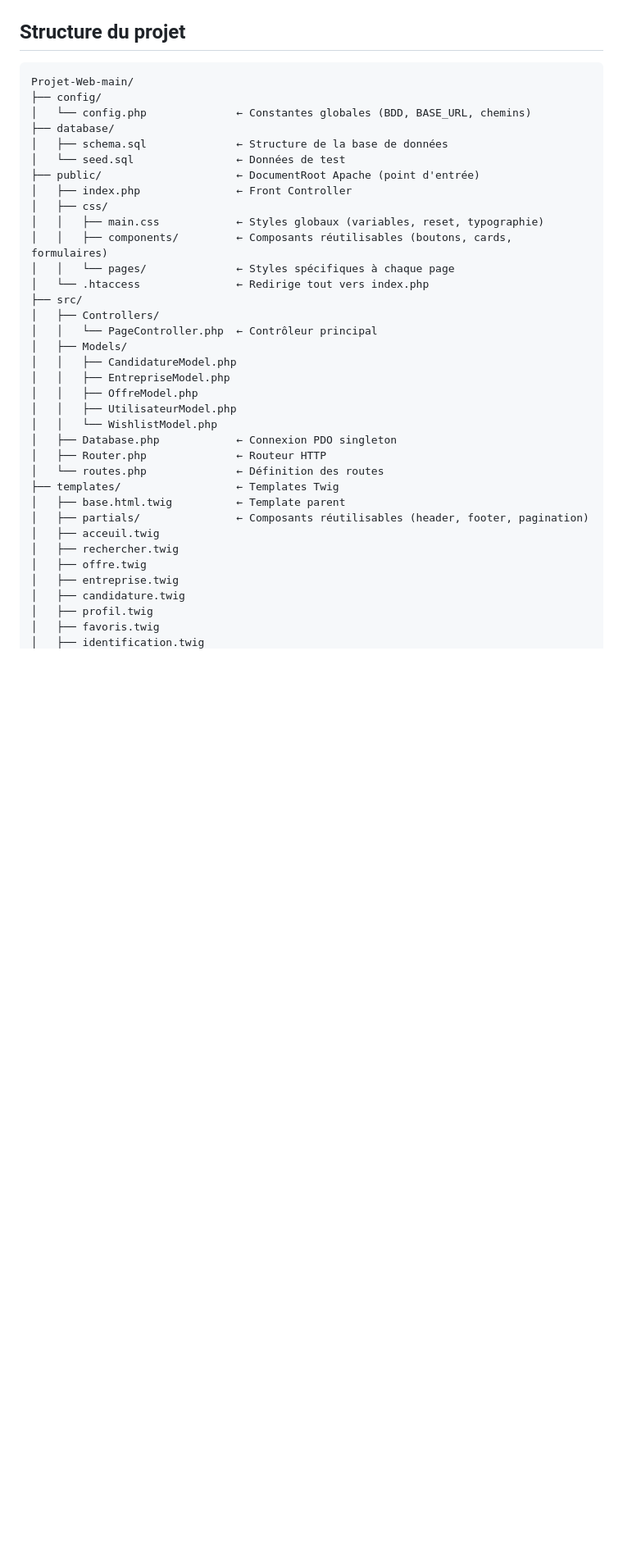
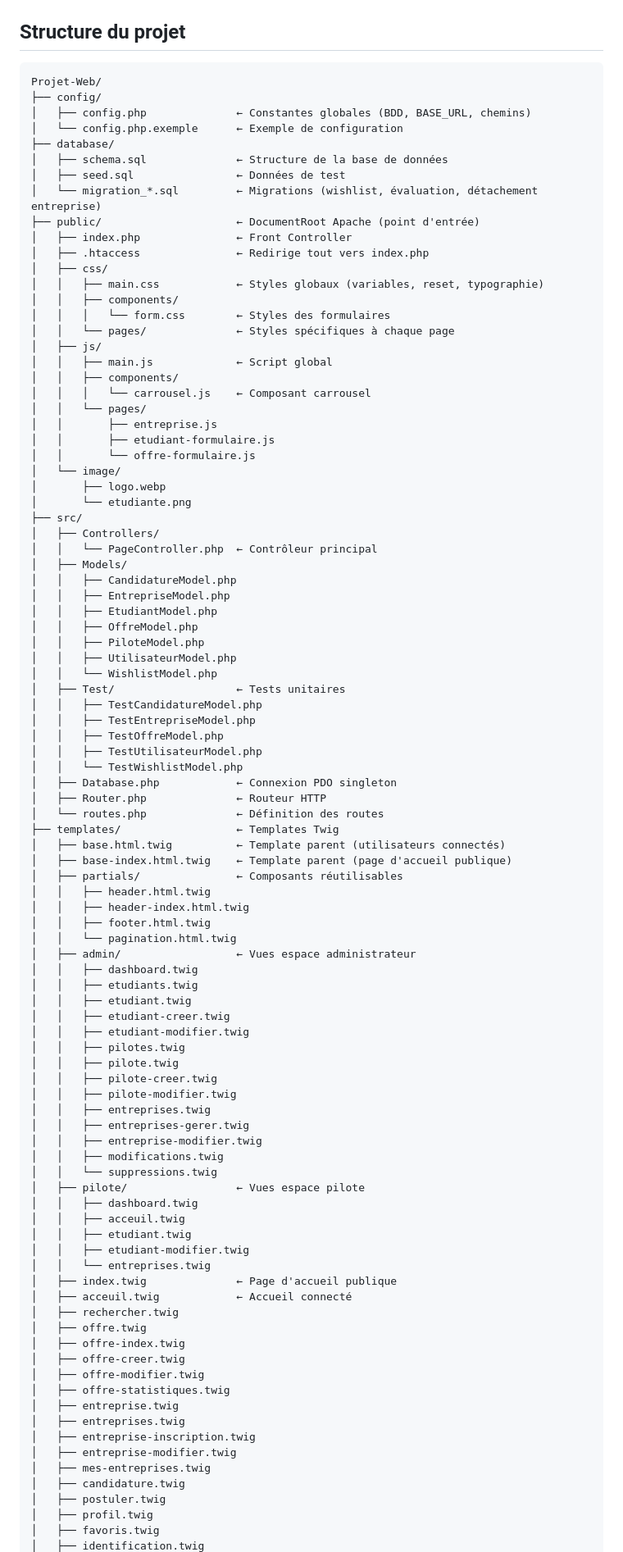
Before and after one commit to wael882/Projet-Web, a Markdown page: README.md, the part around one of its changes. Shown at 82% size. Drawn GitHub-style; blank space fills up the shorter version.

Commit message:
mise à jour du readme

````diff
--- a/README.md
+++ b/README.md
@@ -20,39 +20,97 @@ Application web MVC en PHP permettant aux étudiants de rechercher des offres de
 ## Structure du projet
 
 ```
-Projet-Web-main/
+Projet-Web/
 ├── config/
-│   └── config.php              ← Constantes globales (BDD, BASE_URL, chemins)
+│   ├── config.php              ← Constantes globales (BDD, BASE_URL, chemins)
+│   └── config.php.exemple      ← Exemple de configuration
 ├── database/
 │   ├── schema.sql              ← Structure de la base de données
-│   └── seed.sql                ← Données de test
+│   ├── seed.sql                ← Données de test
+│   └── migration_*.sql         ← Migrations (wishlist, évaluation, détachement entreprise)
 ├── public/                     ← DocumentRoot Apache (point d'entrée)
 │   ├── index.php               ← Front Controller
+│   ├── .htaccess               ← Redirige tout vers index.php
 │   ├── css/
 │   │   ├── main.css            ← Styles globaux (variables, reset, typographie)
-│   │   ├── components/         ← Composants réutilisables (boutons, cards, formulaires)
+│   │   ├── components/
+│   │   │   └── form.css        ← Styles des formulaires
 │   │   └── pages/              ← Styles spécifiques à chaque page
-│   └── .htaccess               ← Redirige tout vers index.php
+│   ├── js/
+│   │   ├── main.js             ← Script global
+│   │   ├── components/
+│   │   │   └── carrousel.js    ← Composant carrousel
+│   │   └── pages/
+│   │       ├── entreprise.js
+│   │       ├── etudiant-formulaire.js
+│   │       └── offre-formulaire.js
+│   └── image/
+│       ├── logo.webp
+│       └── etudiante.png
 ├── src/
 │   ├── Controllers/
 │   │   └── PageController.php  ← Contrôleur principal
 │   ├── Models/
 │   │   ├── CandidatureModel.php
 │   │   ├── EntrepriseModel.php
+│   │   ├── EtudiantModel.php
 │   │   ├── OffreModel.php
+│   │   ├── PiloteModel.php
 │   │   ├── UtilisateurModel.php
 │   │   └── WishlistModel.php
+│   ├── Test/                   ← Tests unitaires
+│   │   ├── TestCandidatureModel.php
+│   │   ├── TestEntrepriseModel.php
+│   │   ├── TestOffreModel.php
+│   │   ├── TestUtilisateurModel.php
+│   │   └── TestWishlistModel.php
 │   ├── Database.php            ← Connexion PDO singleton
 │   ├── Router.php              ← Routeur HTTP
 │   └── routes.php              ← Définition des routes
 ├── templates/                  ← Templates Twig
-│   ├── base.html.twig          ← Template parent
-│   ├── partials/               ← Composants réutilisables (header, footer, pagination)
-│   ├── acceuil.twig
+│   ├── base.html.twig          ← Template parent (utilisateurs connectés)
+│   ├── base-index.html.twig    ← Template parent (page d'accueil publique)
+│   ├── partials/               ← Composants réutilisables
+│   │   ├── header.html.twig
+│   │   ├── header-index.html.twig
+│   │   ├── footer.html.twig
+│   │   └── pagination.html.twig
+│   ├── admin/                  ← Vues espace administrateur
+│   │   ├── dashboard.twig
+│   │   ├── etudiants.twig
+│   │   ├── etudiant.twig
+│   │   ├── etudiant-creer.twig
+│   │   ├── etudiant-modifier.twig
+│   │   ├── pilotes.twig
+│   │   ├── pilote.twig
+│   │   ├── pilote-creer.twig
+│   │   ├── pilote-modifier.twig
+│   │   ├── entreprises.twig
+│   │   ├── entreprises-gerer.twig
+│   │   ├── entreprise-modifier.twig
+│   │   ├── modifications.twig
+│   │   └── suppressions.twig
+│   ├── pilote/                 ← Vues espace pilote
+│   │   ├── dashboard.twig
+│   │   ├── acceuil.twig
+│   │   ├── etudiant.twig
+│   │   ├── etudiant-modifier.twig
+│   │   └── entreprises.twig
+│   ├── index.twig              ← Page d'accueil publique
+│   ├── acceuil.twig            ← Accueil connecté
 │   ├── rechercher.twig
 │   ├── offre.twig
+│   ├── offre-index.twig
+│   ├── offre-creer.twig
+│   ├── offre-modifier.twig
+│   ├── offre-statistiques.twig
 │   ├── entreprise.twig
+│   ├── entreprises.twig
+│   ├── entreprise-inscription.twig
+│   ├── entreprise-modifier.twig
+│   ├── mes-entreprises.twig
 │   ├── candidature.twig
+│   ├── postuler.twig
 │   ├── profil.twig
 │   ├── favoris.twig
 │   ├── identification.twig
````
Also changed, not shown: other parts of README.md (+5 -1 lines).
